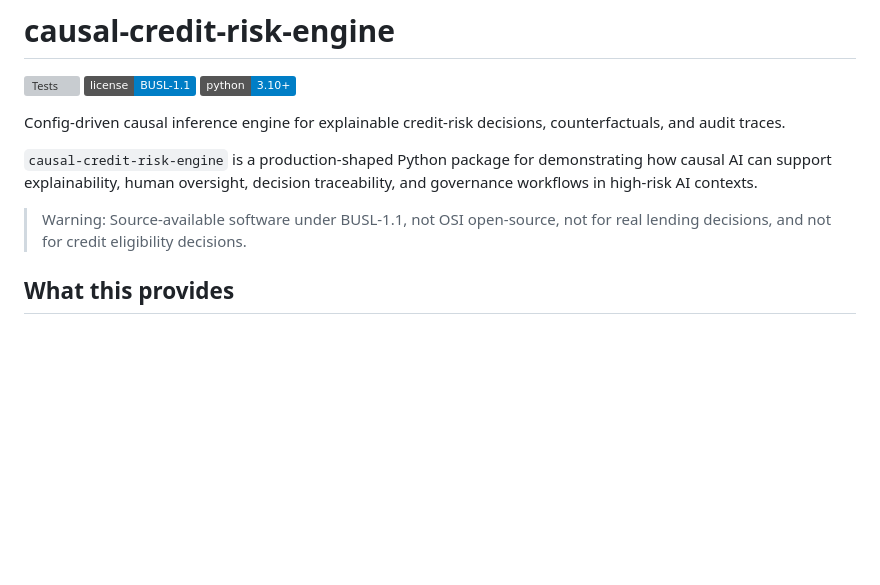
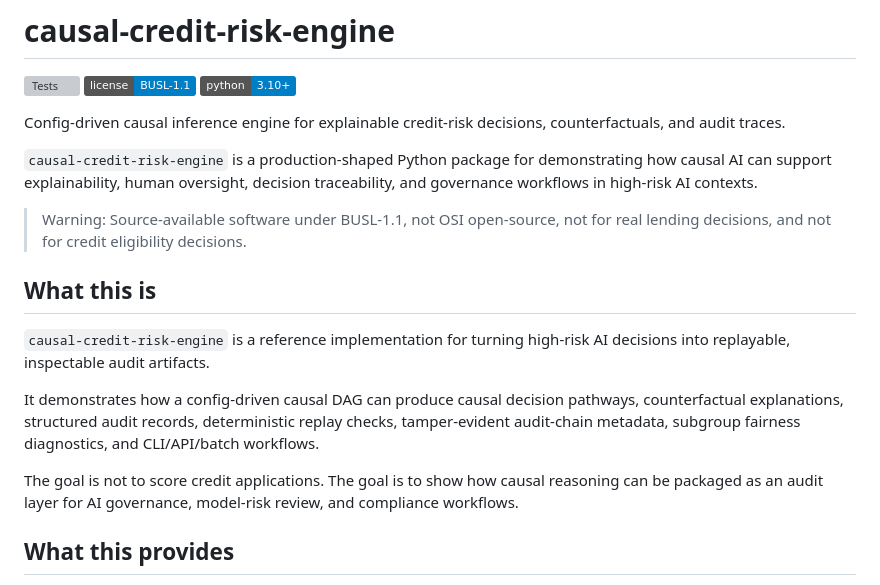
Before and after one commit to electricwolfemarshmallowhypertext/c-dag, a Markdown page: README.md, the part around the change. Rendered like a GitHub page; badges without logos; blank space fills up the shorter version; grey boxes are pictures that could not be loaded.

Commit message:
Add purpose section to README for causal-credit-risk-engine
Added a section explaining the purpose and functionality of the causal-credit-risk-engine package, emphasizing its role in AI governance and audit processes.

Signed-off-by: ewmh <tionne@gmail.com>

```diff
--- a/README.md
+++ b/README.md
@@ -9,6 +9,14 @@ Config-driven causal inference engine for explainable credit-risk decisions, cou
 `causal-credit-risk-engine` is a production-shaped Python package for demonstrating how causal AI can support explainability, human oversight, decision traceability, and governance workflows in high-risk AI contexts.
 
 > Warning: Source-available software under BUSL-1.1, not OSI open-source, not for real lending decisions, and not for credit eligibility decisions.
+
+## What this is
+
+`causal-credit-risk-engine` is a reference implementation for turning high-risk AI decisions into replayable, inspectable audit artifacts.
+
+It demonstrates how a config-driven causal DAG can produce causal decision pathways, counterfactual explanations, structured audit records, deterministic replay checks, tamper-evident audit-chain metadata, subgroup fairness diagnostics, and CLI/API/batch workflows.
+
+The goal is not to score credit applications. The goal is to show how causal reasoning can be packaged as an audit layer for AI governance, model-risk review, and compliance workflows.
 
 ## What this provides
 
```
